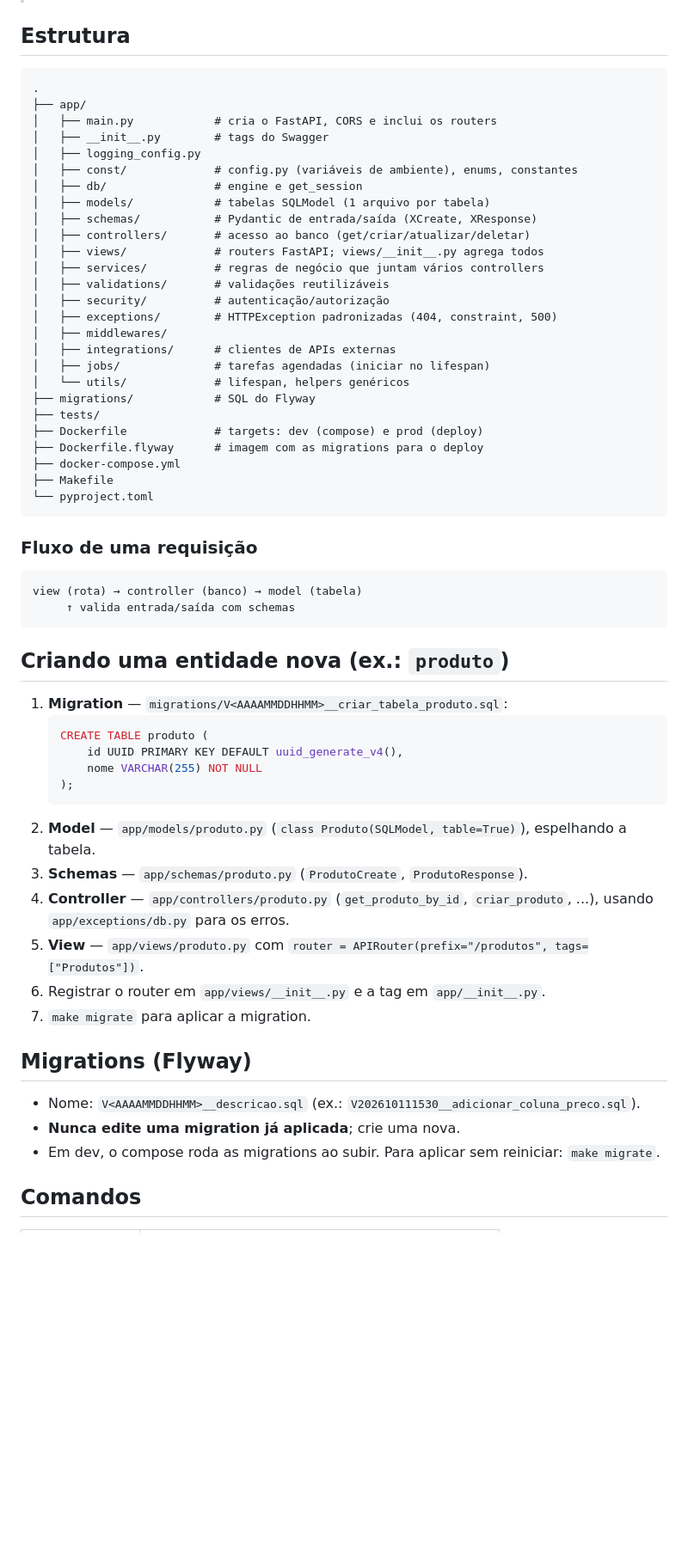
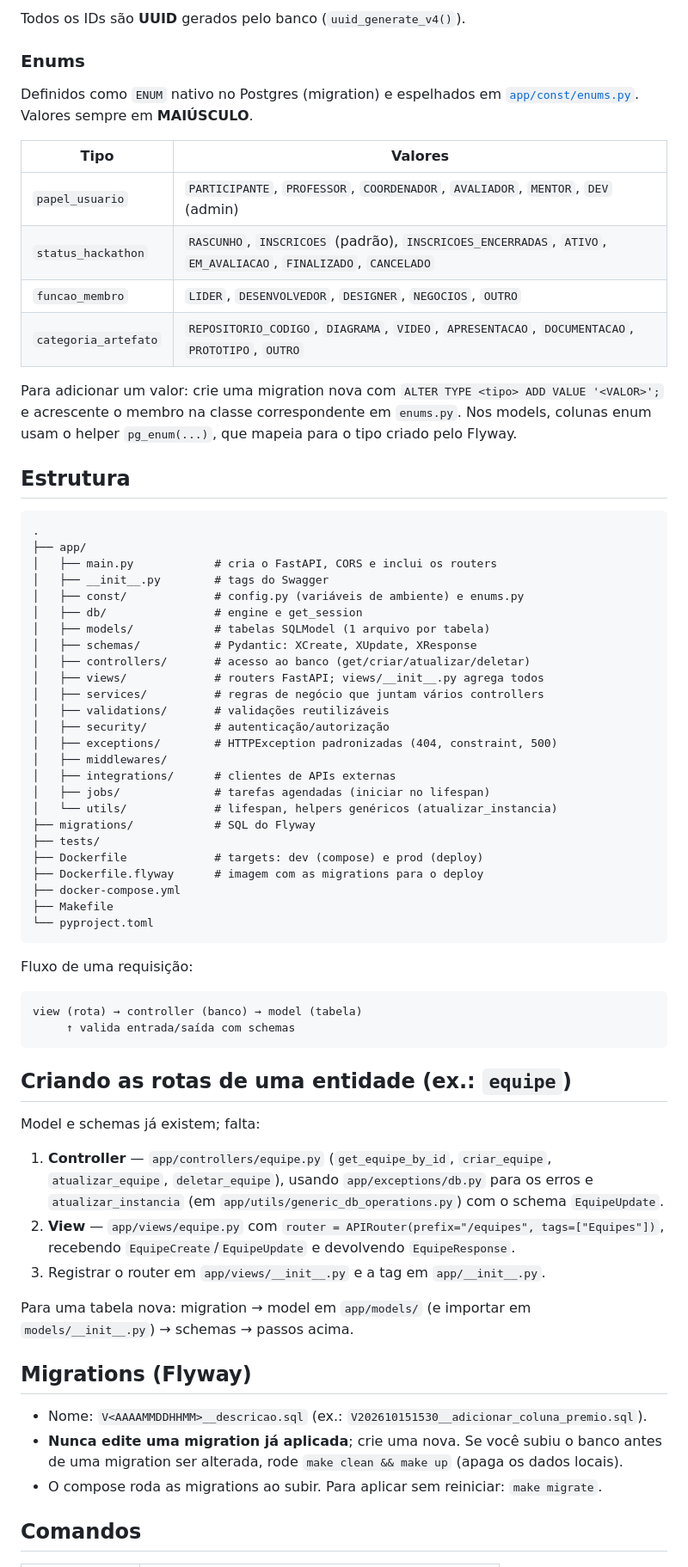
Before and after one commit to Hackathon-UFPA/hackathon_backend, a Markdown page: README.md, the part around one of its changes. Shown at 86% size. Drawn GitHub-style; blank space fills up the shorter version.

````diff
--- a/README.md
+++ b/README.md
@@ -27,3 +60,17 @@ Modelo de backend com **FastAPI + SQLModel (async) + PostgreSQL 17 + Flyway + Po
+Todos os IDs são **UUID** gerados pelo banco (`uuid_generate_v4()`).
+
+### Enums
+
+Definidos como `ENUM` nativo no Postgres (migration) e espelhados em [`app/const/enums.py`](app/const/enums.py). Valores sempre em **MAIÚSCULO**.
+
+| Tipo                 | Valores                                                                                         |
+|----------------------|-------------------------------------------------------------------------------------------------|
+| `papel_usuario`      | `PARTICIPANTE`, `PROFESSOR`, `COORDENADOR`, `AVALIADOR`, `MENTOR`, `DEV` (admin)                |
+| `status_hackathon`   | `RASCUNHO`, `INSCRICOES` (padrão), `INSCRICOES_ENCERRADAS`, `ATIVO`, `EM_AVALIACAO`, `FINALIZADO`, `CANCELADO` |
+| `funcao_membro`      | `LIDER`, `DESENVOLVEDOR`, `DESIGNER`, `NEGOCIOS`, `OUTRO`                                       |
+| `categoria_artefato` | `REPOSITORIO_CODIGO`, `DIAGRAMA`, `VIDEO`, `APRESENTACAO`, `DOCUMENTACAO`, `PROTOTIPO`, `OUTRO` |
+
+Para adicionar um valor: crie uma migration nova com `ALTER TYPE <tipo> ADD VALUE '<VALOR>';` e acrescente o membro na classe correspondente em `enums.py`. Nos models, colunas enum usam o helper `pg_enum(...)`, que mapeia para o tipo criado pelo Flyway.
 
 ## Estrutura
 
@@ -32,11 +79,10 @@ Modelo de backend com **FastAPI + SQLModel (async) + PostgreSQL 17 + Flyway + Po
 ├── app/
 │   ├── main.py            # cria o FastAPI, CORS e inclui os routers
 │   ├── __init__.py        # tags do Swagger
-│   ├── logging_config.py
-│   ├── const/             # config.py (variáveis de ambiente), enums, constantes
+│   ├── const/             # config.py (variáveis de ambiente) e enums.py
 │   ├── db/                # engine e get_session
 │   ├── models/            # tabelas SQLModel (1 arquivo por tabela)
-│   ├── schemas/           # Pydantic de entrada/saída (XCreate, XResponse)
+│   ├── schemas/           # Pydantic: XCreate, XUpdate, XResponse
 │   ├── controllers/       # acesso ao banco (get/criar/atualizar/deletar)
 │   ├── views/             # routers FastAPI; views/__init__.py agrega todos
 │   ├── services/          # regras de negócio que juntam vários controllers
@@ -46,7 +92,7 @@ Modelo de backend com **FastAPI + SQLModel (async) + PostgreSQL 17 + Flyway + Po
 │   ├── middlewares/
 │   ├── integrations/      # clientes de APIs externas
 │   ├── jobs/              # tarefas agendadas (iniciar no lifespan)
-│   └── utils/             # lifespan, helpers genéricos
+│   └── utils/             # lifespan, helpers genéricos (atualizar_instancia)
 ├── migrations/            # SQL do Flyway
 ├── tests/
 ├── Dockerfile             # targets: dev (compose) e prod (deploy)
@@ -56,34 +102,28 @@ Modelo de backend com **FastAPI + SQLModel (async) + PostgreSQL 17 + Flyway + Po
 └── pyproject.toml
 ```
 
-### Fluxo de uma requisição
+Fluxo de uma requisição:
 
 ```
 view (rota) → controller (banco) → model (tabela)
      ↑ valida entrada/saída com schemas
 ```
 
-## Criando uma entidade nova (ex.: `produto`)
+## Criando as rotas de uma entidade (ex.: `equipe`)
 
-1. **Migration** — `migrations/V<AAAAMMDDHHMM>__criar_tabela_produto.sql`:
-   ```sql
-   CREATE TABLE produto (
-       id UUID PRIMARY KEY DEFAULT uuid_generate_v4(),
-       nome VARCHAR(255) NOT NULL
-   );
-   ```
-2. **Model** — `app/models/produto.py` (`class Produto(SQLModel, table=True)`), espelhando a tabela.
-3. **Schemas** — `app/schemas/produto.py` (`ProdutoCreate`, `ProdutoResponse`).
-4. **Controller** — `app/controllers/produto.py` (`get_produto_by_id`, `criar_produto`, ...), usando `app/exceptions/db.py` para os erros.
-5. **View** — `app/views/produto.py` com `router = APIRouter(prefix="/produtos", tags=["Produtos"])`.
-6. Registrar o router em `app/views/__init__.py` e a tag em `app/__init__.py`.
-7. `make migrate` para aplicar a migration.
+Model e schemas já existem; falta:
+
+1. **Controller** — `app/controllers/equipe.py` (`get_equipe_by_id`, `criar_equipe`, `atualizar_equipe`, `deletar_equipe`), usando `app/exceptions/db.py` para os erros e `atualizar_instancia` (em `app/utils/generic_db_operations.py`) com o schema `EquipeUpdate`.
+2. **View** — `app/views/equipe.py` com `router = APIRouter(prefix="/equipes", tags=["Equipes"])`, recebendo `EquipeCreate`/`EquipeUpdate` e devolvendo `EquipeResponse`.
+3. Registrar o router em `app/views/__init__.py` e a tag em `app/__init__.py`.
+
+Para uma tabela nova: migration → model em `app/models/` (e importar em `models/__init__.py`) → schemas → passos acima.
 
 ## Migrations (Flyway)
 
-- Nome: `V<AAAAMMDDHHMM>__descricao.sql` (ex.: `V202610111530__adicionar_coluna_preco.sql`).
-- **Nunca edite uma migration já aplicada**; crie uma nova.
-- Em dev, o compose roda as migrations ao subir. Para aplicar sem reiniciar: `make migrate`.
+- Nome: `V<AAAAMMDDHHMM>__descricao.sql` (ex.: `V202610151530__adicionar_coluna_premio.sql`).
+- **Nunca edite uma migration já aplicada**; crie uma nova. Se você subiu o banco antes de uma migration ser alterada, rode `make clean && make up` (apaga os dados locais).
+- O compose roda as migrations ao subir. Para aplicar sem reiniciar: `make migrate`.
 
 ## Comandos
 
````
Also changed, not shown: other parts of README.md (+73 -42 lines).
